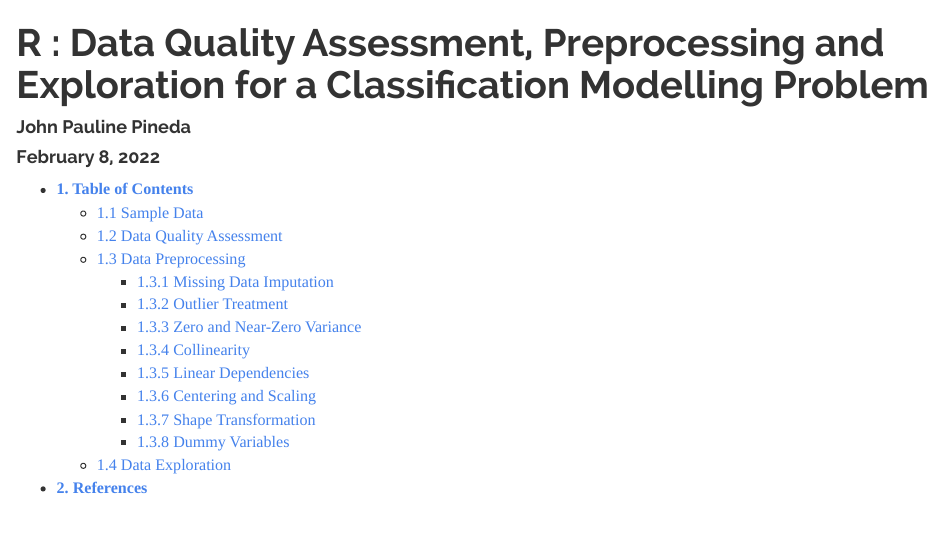
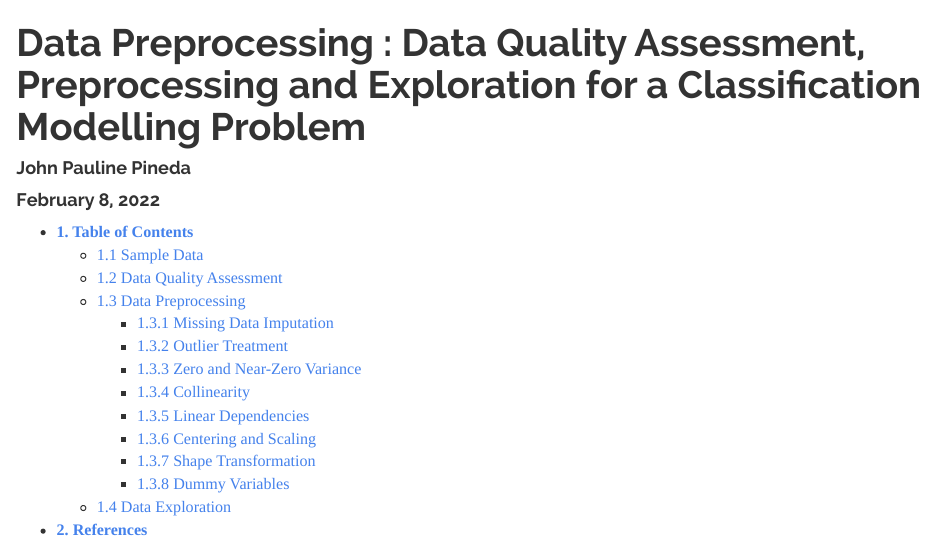
Before and after one commit to JohnPaulinePineda/Portfolio_Project_1, an R Markdown document (docs/index.Rmd): the page in a window 1100 px wide, from its top. Rendered offline with R 4.5, knitr and Pandoc, with nearby package versions; some code elsewhere in the file could not run offline; a font, style sheet, LaTeX package, included part or bibliography that could not be used is replaced or left out; long lines of code are wrapped.

Commit message:
Formulated the HTML and RMD files
Formulated the HTML and RMD files

```diff
--- a/docs/index.Rmd
+++ b/docs/index.Rmd
@@ -1,5 +1,5 @@
 ---
-title: 'R : Data Quality Assessment, Preprocessing and Exploration for a Classification Modelling Problem'
+title: 'Data Preprocessing : Data Quality Assessment, Preprocessing and Exploration for a Classification Modelling Problem'
 author: "John Pauline Pineda"
 date: "February 8, 2022"
 output:
```
Also changed, not shown: 1 other file.
